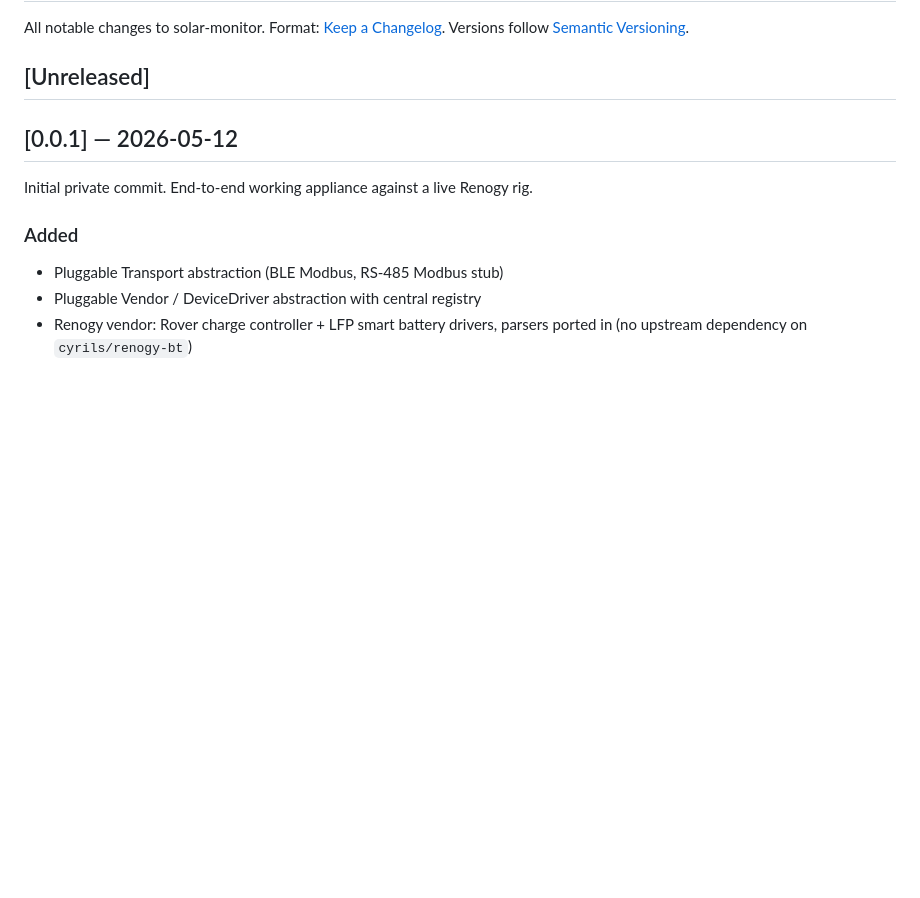
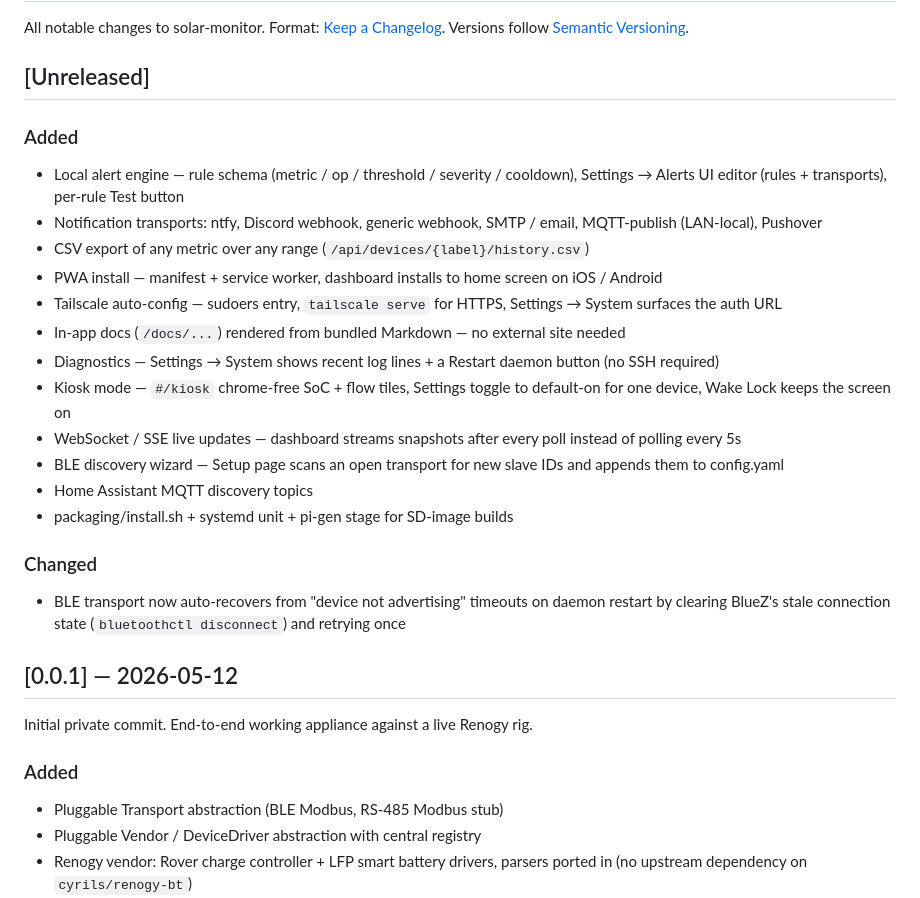
Before and after one commit to ritualnorth/wattpost, a Markdown page: CHANGELOG.md, the part around the change. Drawn GitHub-style; blank space fills up the shorter version.

Commit message:
Docs: catch BACKLOG + CHANGELOG up to shipped state
Mark SMTP / MQTT-publish / Pushover / Tailscale auto-config / PWA /
CSV export as shipped in BACKLOG.md. First [Unreleased] section in
CHANGELOG.md covers the same batch plus the alert engine, in-app
docs, diagnostics + restart, kiosk mode, live SSE updates, BLE
discovery wizard, HA MQTT discovery, packaging, and the BlueZ
auto-recovery from the last commit.

```diff
--- a/CHANGELOG.md
+++ b/CHANGELOG.md
@@ -7,6 +7,37 @@ Versions follow [Semantic Versioning].
 [Semantic Versioning]: https://semver.org/
 
 ## [Unreleased]
+
+### Added
+- Local alert engine — rule schema (metric / op / threshold / severity /
+  cooldown), Settings → Alerts UI editor (rules + transports), per-rule
+  Test button
+- Notification transports: ntfy, Discord webhook, generic webhook,
+  SMTP / email, MQTT-publish (LAN-local), Pushover
+- CSV export of any metric over any range
+  (`/api/devices/{label}/history.csv`)
+- PWA install — manifest + service worker, dashboard installs to home
+  screen on iOS / Android
+- Tailscale auto-config — sudoers entry, `tailscale serve` for HTTPS,
+  Settings → System surfaces the auth URL
+- In-app docs (`/docs/...`) rendered from bundled Markdown — no
+  external site needed
+- Diagnostics — Settings → System shows recent log lines + a Restart
+  daemon button (no SSH required)
+- Kiosk mode — `#/kiosk` chrome-free SoC + flow tiles, Settings toggle
+  to default-on for one device, Wake Lock keeps the screen on
+- WebSocket / SSE live updates — dashboard streams snapshots after
+  every poll instead of polling every 5s
+- BLE discovery wizard — Setup page scans an open transport for new
+  slave IDs and appends them to config.yaml
+- Home Assistant MQTT discovery topics
+- packaging/install.sh + systemd unit + pi-gen stage for SD-image
+  builds
+
+### Changed
+- BLE transport now auto-recovers from "device not advertising"
+  timeouts on daemon restart by clearing BlueZ's stale connection
+  state (`bluetoothctl disconnect`) and retrying once
 
 ## [0.0.1] — 2026-05-12
 Initial private commit. End-to-end working appliance against a live
```
